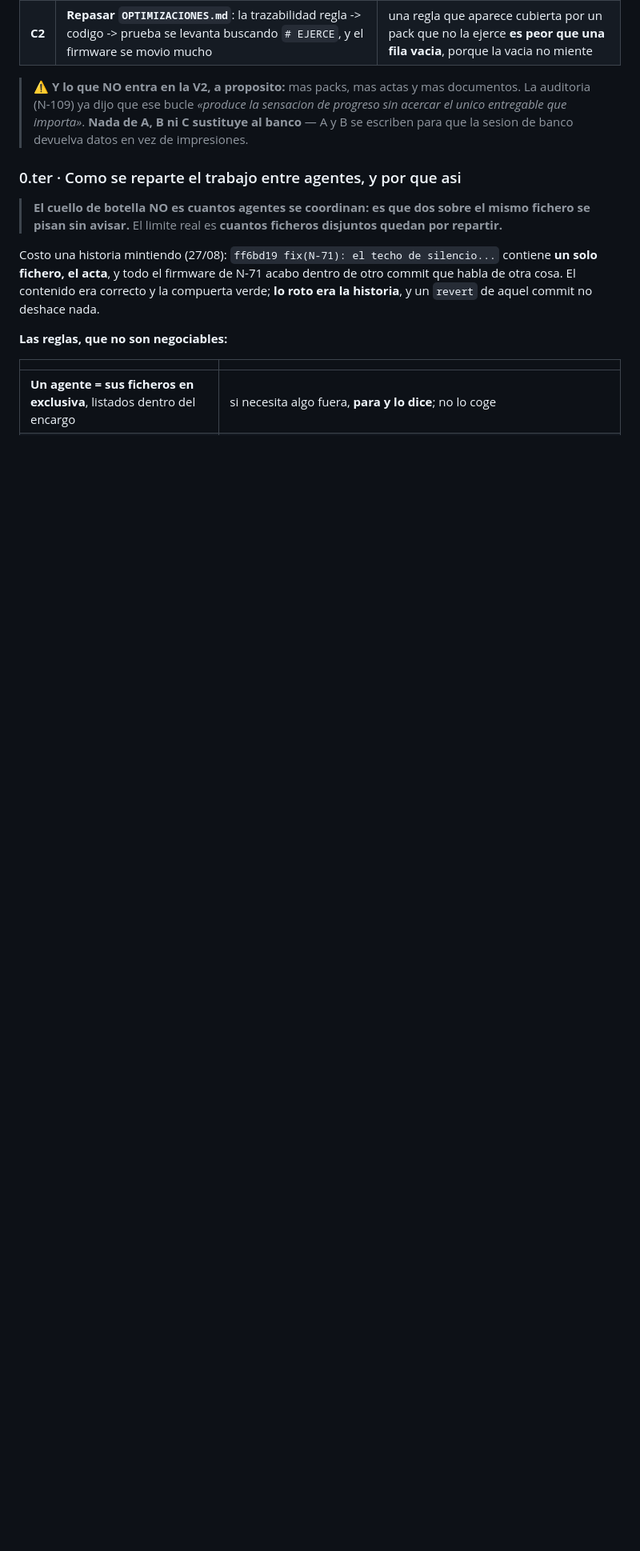
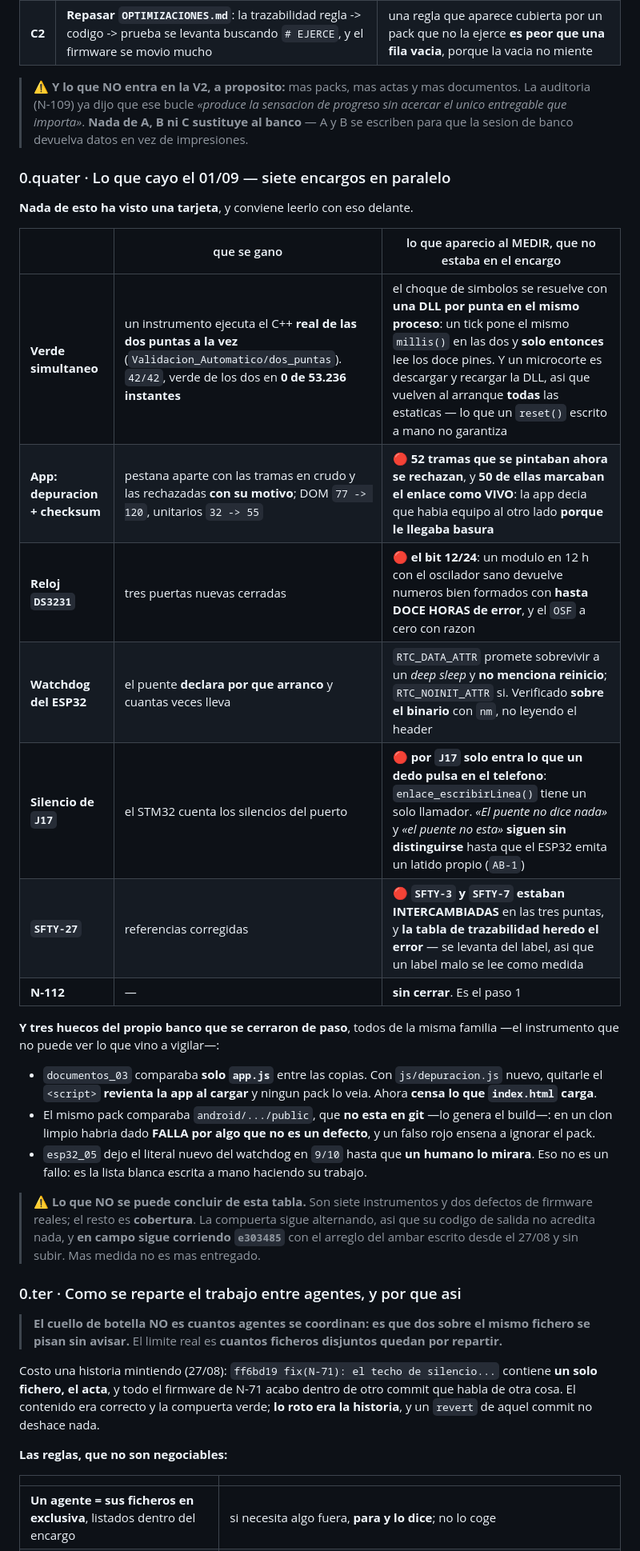
Before and after one commit to dieleoz/Controladora_Semaforos-2, a Markdown page: roadmap.md, the part around the change. Shown at 80% size. Drawn GitHub-style; blank space fills up the shorter version.

Commit message:
docs: lo que cayo el 01/09 - siete encargos, y lo que aparecio al medir
La tabla no lista lo que se pidio: lista lo que aparecio al MEDIR y no estaba en ningun
encargo, que es la parte que se pierde si solo se anota el resultado.

Lo mas duro sale de dos: la app marcaba el enlace como VIVO con 50 tramas de checksum
malo -decia que habia equipo al otro lado porque le llegaba basura-, y el reloj del que
cuelga el Modo Degradado podia devolver hasta DOCE HORAS de error con numeros bien
formados y el OSF a cero con razon.

Y queda escrito lo que la tabla NO permite concluir: son siete instrumentos y dos
defectos de firmware; el resto es cobertura. La compuerta sigue alternando, en campo
sigue e303485, y el arreglo del ambar lleva desde el 27/08 escrito y sin subir. Mas
medida no es mas entregado.

Co-Authored-By: Claude Opus 5 (1M context) <noreply@anthropic.com>
Claude-Session: https://claude.ai/code/session_01NXmwuf5tfkoc6C6EwbonL9

```diff
--- a/roadmap.md
+++ b/roadmap.md
@@ -63,6 +63,31 @@ del responsable.** Se agrupa por lo que compra, no por lo que cuesta.
 > (N-109) ya dijo que ese bucle *«produce la sensacion de progreso sin acercar el unico entregable que
 > importa»*. **Nada de A, B ni C sustituye al banco** — A y B se escriben para que la sesion de banco
 > devuelva datos en vez de impresiones.
+
+### 0.quater · Lo que cayo el 01/09 — siete encargos en paralelo
+
+**Nada de esto ha visto una tarjeta**, y conviene leerlo con eso delante.
+
+| | que se gano | lo que aparecio al MEDIR, que no estaba en el encargo |
+|---|---|---|
+| **Verde simultaneo** | un instrumento ejecuta el C++ **real de las dos puntas a la vez** (`Validacion_Automatico/dos_puntas`). `42/42`, verde de los dos en **0 de 53.236 instantes** | el choque de simbolos se resuelve con **una DLL por punta en el mismo proceso**: un tick pone el mismo `millis()` en las dos y **solo entonces** lee los doce pines. Y un microcorte es descargar y recargar la DLL, asi que vuelven al arranque **todas** las estaticas — lo que un `reset()` escrito a mano no garantiza |
+| **App: depuracion + checksum** | pestana aparte con las tramas en crudo y las rechazadas **con su motivo**; DOM `77 -> 120`, unitarios `32 -> 55` | 🔴 **52 tramas que se pintaban ahora se rechazan**, y **50 de ellas marcaban el enlace como VIVO**: la app decia que habia equipo al otro lado **porque le llegaba basura** |
+| **Reloj `DS3231`** | tres puertas nuevas cerradas | 🔴 **el bit 12/24**: un modulo en 12 h con el oscilador sano devuelve numeros bien formados con **hasta DOCE HORAS de error**, y el `OSF` a cero con razon |
+| **Watchdog del ESP32** | el puente **declara por que arranco** y cuantas veces lleva | `RTC_DATA_ATTR` promete sobrevivir a un *deep sleep* y **no menciona reinicio**; `RTC_NOINIT_ATTR` si. Verificado **sobre el binario** con `nm`, no leyendo el header |
+| **Silencio de `J17`** | el STM32 cuenta los silencios del puerto | 🔴 **por `J17` solo entra lo que un dedo pulsa en el telefono**: `enlace_escribirLinea()` tiene un solo llamador. *«El puente no dice nada»* y *«el puente no esta»* **siguen sin distinguirse** hasta que el ESP32 emita un latido propio (`AB-1`) |
+| **`SFTY-27`** | referencias corregidas | 🔴 **`SFTY-3` y `SFTY-7` estaban INTERCAMBIADAS** en las tres puntas, y **la tabla de trazabilidad heredo el error** — se levanta del label, asi que un label malo se lee como medida |
+| **N-112** | — | **sin cerrar**. Es el paso 1 |
+
+**Y tres huecos del propio banco que se cerraron de paso**, todos de la misma familia —el instrumento que no puede ver lo que vino a vigilar—:
+
+- `documentos_03` comparaba **solo `app.js`** entre las copias. Con `js/depuracion.js` nuevo, quitarle el `<script>` **revienta la app al cargar** y ningun pack lo veia. Ahora **censa lo que `index.html` carga**.
+- El mismo pack comparaba `android/.../public`, que **no esta en git** —lo genera el build—: en un clon limpio habria dado **FALLA por algo que no es un defecto**, y un falso rojo ensena a ignorar el pack.
+- `esp32_05` dejo el literal nuevo del watchdog en `9/10` hasta que **un humano lo mirara**. Eso no es un fallo: es la lista blanca escrita a mano haciendo su trabajo.
+
+> ⚠️ **Lo que NO se puede concluir de esta tabla.** Son siete instrumentos y dos defectos de
+> firmware reales; el resto es **cobertura**. La compuerta sigue alternando, asi que su codigo de
+> salida no acredita nada, y **en campo sigue corriendo `e303485`** con el arreglo del ambar escrito
+> desde el 27/08 y sin subir. Mas medida no es mas entregado.
 
 ### 0.ter · Como se reparte el trabajo entre agentes, y por que asi
 
```
